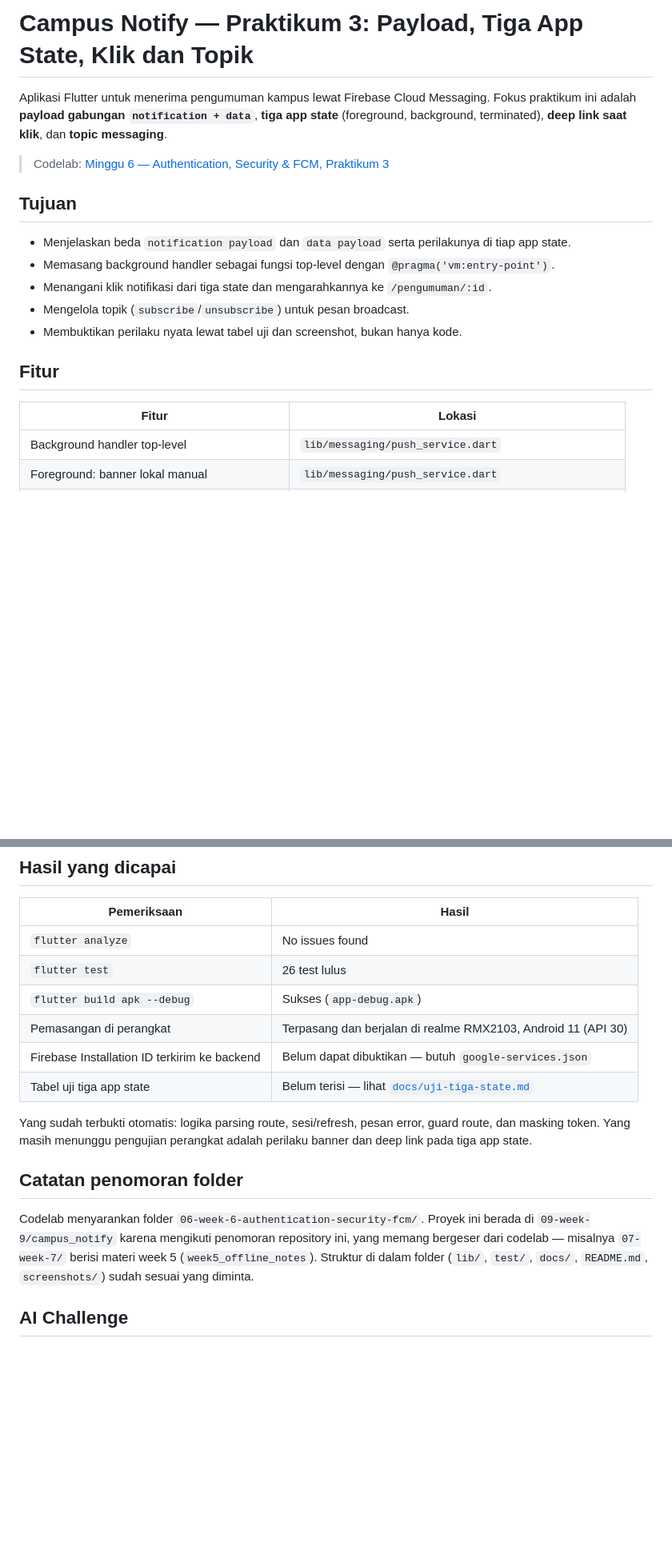
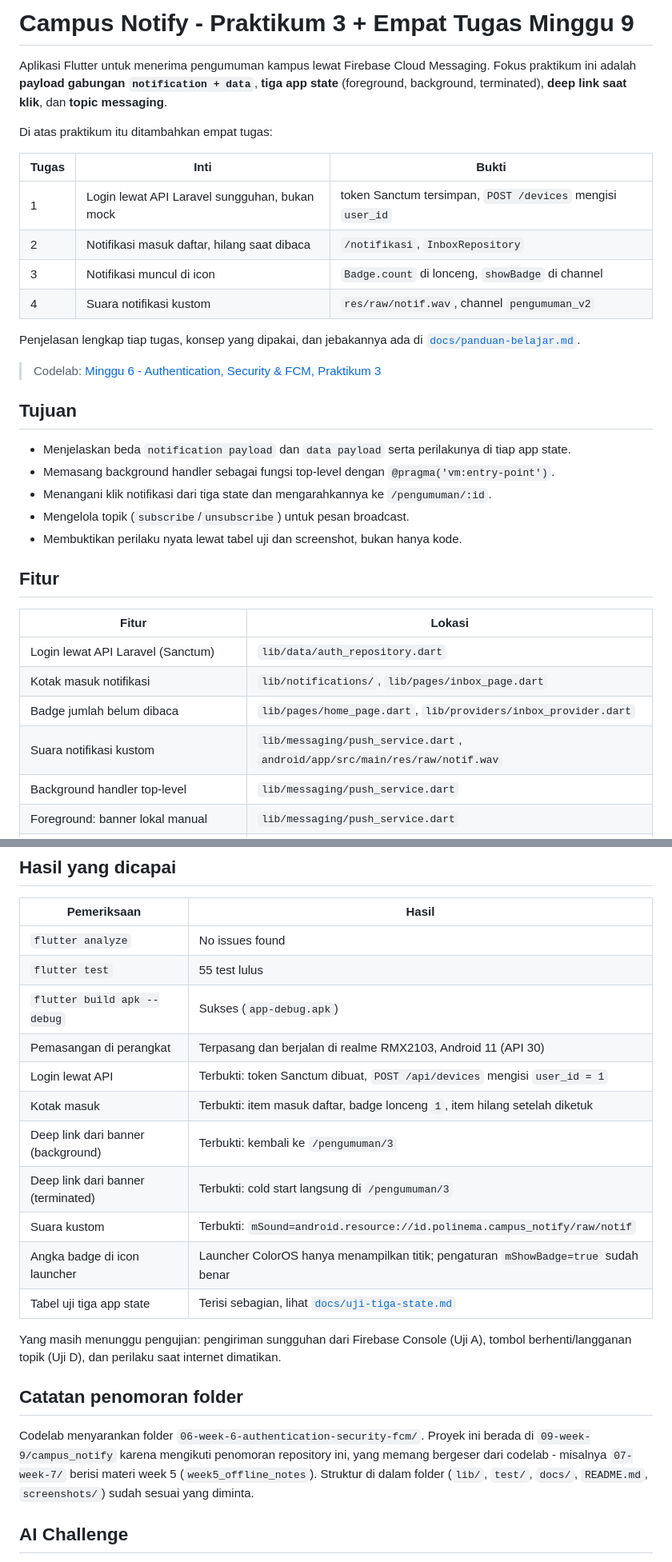
Before and after one commit to novalrnv/244107020210-mobile-course, a Markdown page: 09-week-9/campus_notify/README.md, 2 parts joined by grey strips. Shown at 80% size. GitHub-like rendering; blank space fills up the shorter version.

```diff
--- a/09-week-9/campus_notify/README.md
+++ b/09-week-9/campus_notify/README.md
@@ -1,11 +1,23 @@
-# Campus Notify — Praktikum 3: Payload, Tiga App State, Klik dan Topik
+# Campus Notify - Praktikum 3 + Empat Tugas Minggu 9
 
 Aplikasi Flutter untuk menerima pengumuman kampus lewat Firebase Cloud
 Messaging. Fokus praktikum ini adalah **payload gabungan `notification + data`**,
 **tiga app state** (foreground, background, terminated), **deep link saat klik**,
 dan **topic messaging**.
 
-> Codelab: [Minggu 6 — Authentication, Security & FCM, Praktikum 3](https://jti-polinema.github.io/flutter-codelab/06-minggu-6-authentication-security-fcm/index.html#4)
+Di atas praktikum itu ditambahkan empat tugas:
+
+| Tugas | Inti | Bukti |
+| --- | --- | --- |
+| 1 | Login lewat API Laravel sungguhan, bukan mock | token Sanctum tersimpan, `POST /devices` mengisi `user_id` |
+| 2 | Notifikasi masuk daftar, hilang saat dibaca | `/notifikasi`, `InboxRepository` |
+| 3 | Notifikasi muncul di icon | `Badge.count` di lonceng, `showBadge` di channel |
+| 4 | Suara notifikasi kustom | `res/raw/notif.wav`, channel `pengumuman_v2` |
+
+Penjelasan lengkap tiap tugas, konsep yang dipakai, dan jebakannya ada di
+[`docs/panduan-belajar.md`](docs/panduan-belajar.md).
+
+> Codelab: [Minggu 6 - Authentication, Security & FCM, Praktikum 3](https://jti-polinema.github.io/flutter-codelab/06-minggu-6-authentication-security-fcm/index.html#4)
 
 ## Tujuan
 
@@ -22,6 +34,10 @@ dan **topic messaging**.
 
 | Fitur | Lokasi |
 | --- | --- |
+| Login lewat API Laravel (Sanctum) | `lib/data/auth_repository.dart` |
+| Kotak masuk notifikasi | `lib/notifications/`, `lib/pages/inbox_page.dart` |
+| Badge jumlah belum dibaca | `lib/pages/home_page.dart`, `lib/providers/inbox_provider.dart` |
+| Suara notifikasi kustom | `lib/messaging/push_service.dart`, `android/app/src/main/res/raw/notif.wav` |
 | Background handler top-level | `lib/messaging/push_service.dart` |
 | Foreground: banner lokal manual | `lib/messaging/push_service.dart` |
 | Background diklik: `onMessageOpenedApp` | `lib/messaging/push_service.dart` |
@@ -163,21 +195,26 @@ Hasil terakhir: `flutter analyze` bersih, 26 test lulus. Yang diuji:
 | Pemeriksaan | Hasil |
 | --- | --- |
 | `flutter analyze` | No issues found |
-| `flutter test` | 26 test lulus |
+| `flutter test` | 55 test lulus |
 | `flutter build apk --debug` | Sukses (`app-debug.apk`) |
 | Pemasangan di perangkat | Terpasang dan berjalan di realme RMX2103, Android 11 (API 30) |
-| Firebase Installation ID terkirim ke backend | Belum dapat dibuktikan — butuh `google-services.json` |
-| Tabel uji tiga app state | Belum terisi — lihat [`docs/uji-tiga-state.md`](docs/uji-tiga-state.md) |
+| Login lewat API | Terbukti: token Sanctum dibuat, `POST /api/devices` mengisi `user_id = 1` |
+| Kotak masuk | Terbukti: item masuk daftar, badge lonceng `1`, item hilang setelah diketuk |
+| Deep link dari banner (background) | Terbukti: kembali ke `/pengumuman/3` |
+| Deep link dari banner (terminated) | Terbukti: cold start langsung di `/pengumuman/3` |
+| Suara kustom | Terbukti: `mSound=android.resource://id.polinema.campus_notify/raw/notif` |
+| Angka badge di icon launcher | Launcher ColorOS hanya menampilkan titik; pengaturan `mShowBadge=true` sudah benar |
+| Tabel uji tiga app state | Terisi sebagian, lihat [`docs/uji-tiga-state.md`](docs/uji-tiga-state.md) |
 
-Yang sudah terbukti otomatis: logika parsing route, sesi/refresh, pesan error,
-guard route, dan masking token. Yang masih menunggu pengujian perangkat adalah
-perilaku banner dan deep link pada tiga app state.
+Yang masih menunggu pengujian: pengiriman sungguhan dari Firebase Console
+(Uji A), tombol berhenti/langganan topik (Uji D), dan perilaku saat internet
+dimatikan.
 
 ## Catatan penomoran folder
 
 Codelab menyarankan folder `06-week-6-authentication-security-fcm/`. Proyek ini
 berada di `09-week-9/campus_notify` karena mengikuti penomoran repository ini,
-yang memang bergeser dari codelab — misalnya `07-week-7/` berisi materi week 5
+yang memang bergeser dari codelab - misalnya `07-week-7/` berisi materi week 5
 (`week5_offline_notes`). Struktur di dalam folder (`lib/`, `test/`, `docs/`,
 `README.md`, `screenshots/`) sudah sesuai yang diminta.
 
```
Also changed, not shown: other parts of 09-week-9/campus_notify/README.md (+44 -16 lines), 2 other files.
